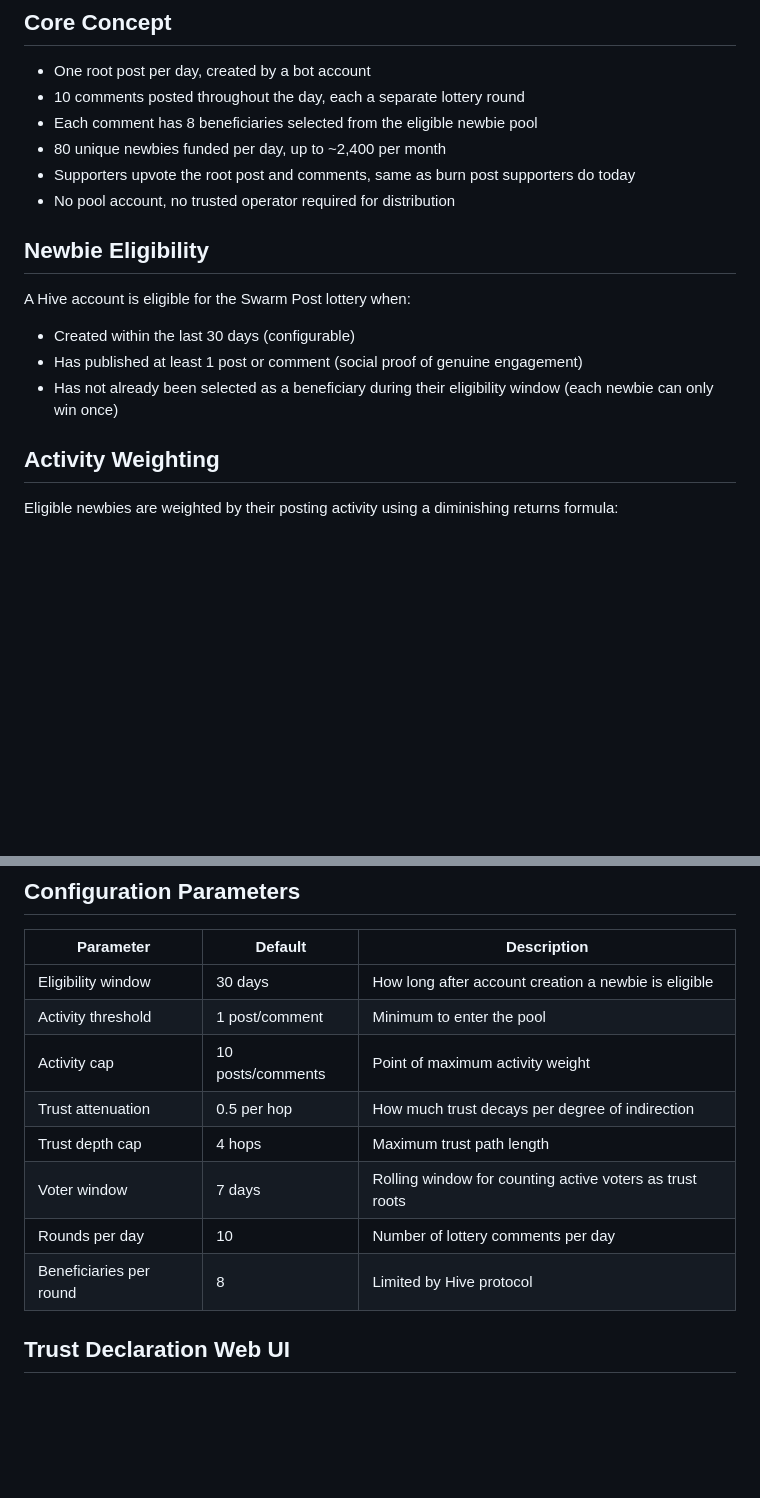
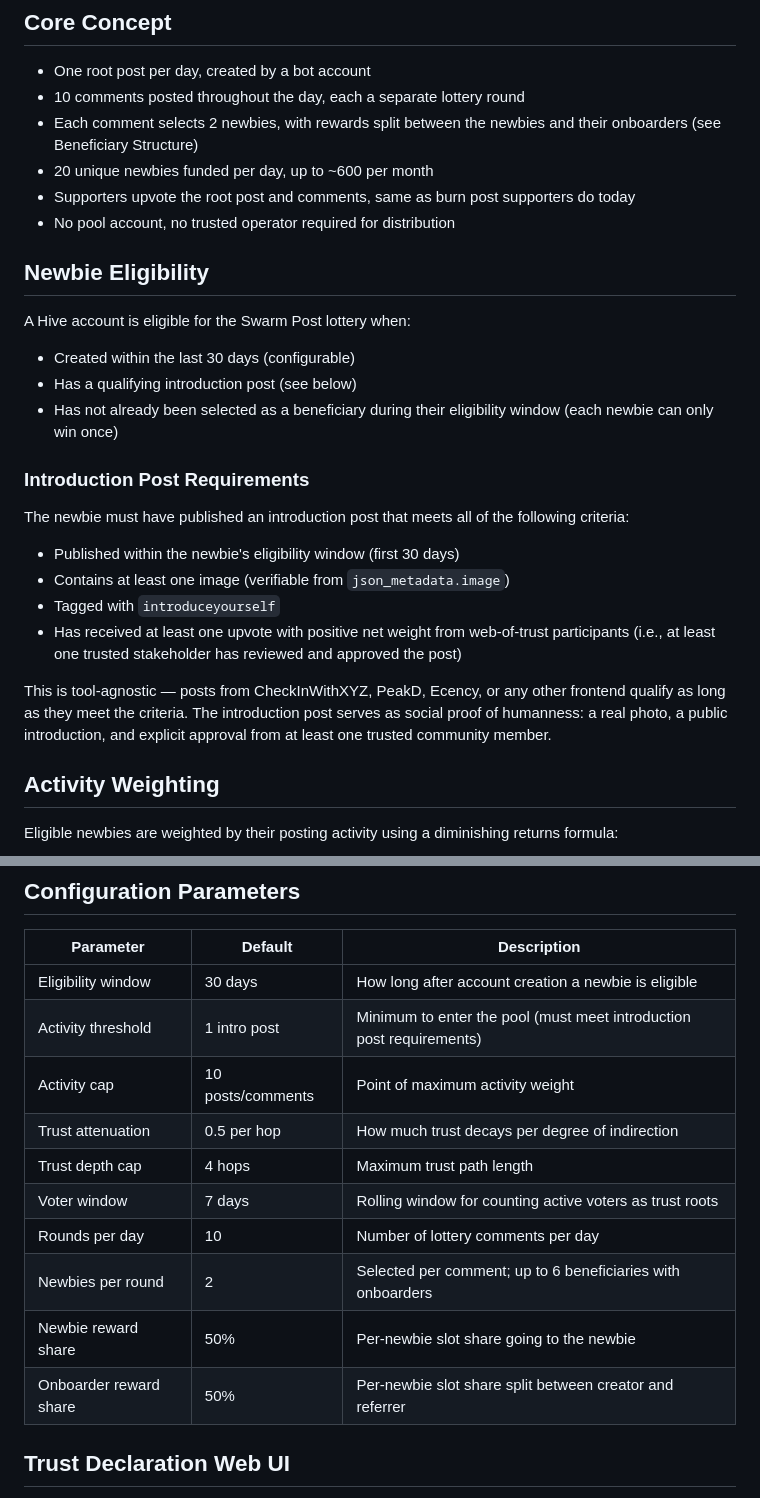
Before and after one commit to Demotruk/HiveSwarmPost, a Markdown page: requirements.md, 2 parts joined by grey strips. Rendered like a GitHub page; blank space fills up the shorter version.

```diff
--- a/requirements.md
+++ b/requirements.md
@@ -10,8 +10,8 @@ The system is designed to be sybil-resistant, fully auditable, and trustless. Se
 
 - One root post per day, created by a bot account
 - 10 comments posted throughout the day, each a separate lottery round
-- Each comment has 8 beneficiaries selected from the eligible newbie pool
-- 80 unique newbies funded per day, up to ~2,400 per month
+- Each comment selects 2 newbies, with rewards split between the newbies and their onboarders (see Beneficiary Structure)
+- 20 unique newbies funded per day, up to ~600 per month
 - Supporters upvote the root post and comments, same as burn post supporters do today
 - No pool account, no trusted operator required for distribution
 
@@ -20,8 +20,19 @@ The system is designed to be sybil-resistant, fully auditable, and trustless. Se
 A Hive account is eligible for the Swarm Post lottery when:
 
 - Created within the last 30 days (configurable)
-- Has published at least 1 post or comment (social proof of genuine engagement)
+- Has a qualifying introduction post (see below)
 - Has not already been selected as a beneficiary during their eligibility window (each newbie can only win once)
+
+### Introduction Post Requirements
+
+The newbie must have published an introduction post that meets all of the following criteria:
+
+- Published within the newbie's eligibility window (first 30 days)
+- Contains at least one image (verifiable from `json_metadata.image`)
+- Tagged with `introduceyourself`
+- Has received at least one upvote with positive net weight from web-of-trust participants (i.e., at least one trusted stakeholder has reviewed and approved the post)
+
+This is tool-agnostic — posts from CheckInWithXYZ, PeakD, Ecency, or any other frontend qualify as long as they meet the criteria. The introduction post serves as social proof of humanness: a real photo, a public introduction, and explicit approval from at least one trusted community member.
 
 ## Activity Weighting
 
@@ -223,13 +289,15 @@ The system is designed so that the most profitable strategy is genuinely onboard
 | Parameter | Default | Description |
 |---|---|---|
 | Eligibility window | 30 days | How long after account creation a newbie is eligible |
-| Activity threshold | 1 post/comment | Minimum to enter the pool |
+| Activity threshold | 1 intro post | Minimum to enter the pool (must meet introduction post requirements) |
 | Activity cap | 10 posts/comments | Point of maximum activity weight |
 | Trust attenuation | 0.5 per hop | How much trust decays per degree of indirection |
 | Trust depth cap | 4 hops | Maximum trust path length |
 | Voter window | 7 days | Rolling window for counting active voters as trust roots |
 | Rounds per day | 10 | Number of lottery comments per day |
-| Beneficiaries per round | 8 | Limited by Hive protocol |
+| Newbies per round | 2 | Selected per comment; up to 6 beneficiaries with onboarders |
+| Newbie reward share | 50% | Per-newbie slot share going to the newbie |
+| Onboarder reward share | 50% | Per-newbie slot share split between creator and referrer |
 
 ## Trust Declaration Web UI
 
```
Also changed, not shown: other parts of requirements.md (+65 -11 lines).
